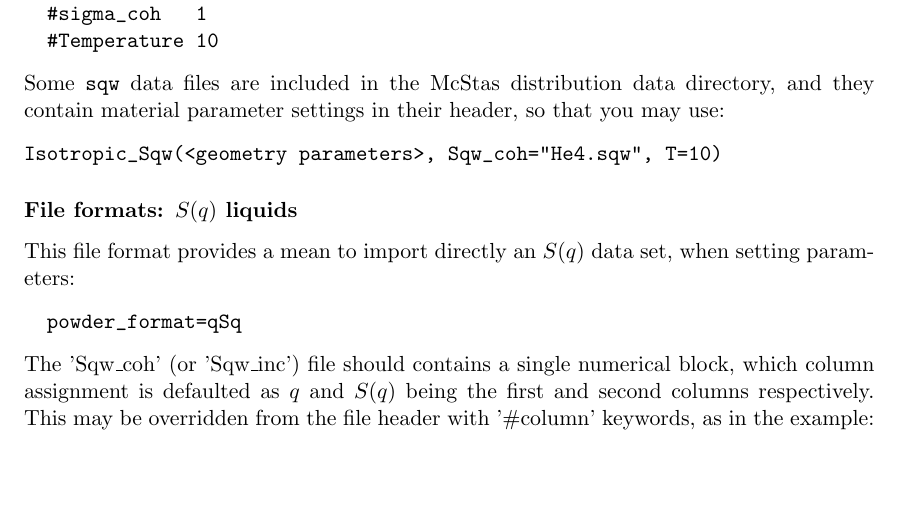
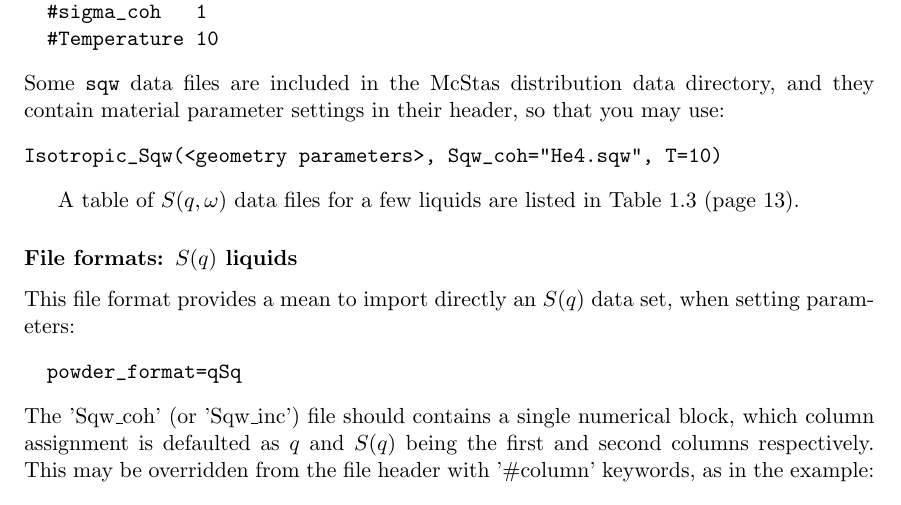
Before and after one commit to jonasstein/mcstastex, a LaTeX thesis (trunk/Component_manual.tex, which reads trunk/isotropic_sqw.tex): part of page 98 of 136, cut so that both start at the same text, the shorter picture padded with empty space. Compiled offline with LaTeX, dvips and Ghostscript.

Commit message:
Added ref to list of liquids
git-svn-id: https://svn.mccode.org/svn/McStasTeX@136 feec88ba-9254-4c29-afb0-2c2f27bf560d

```diff
--- a/trunk/isotropic_sqw.tex
+++ b/trunk/isotropic_sqw.tex
@@ -332,6 +332,8 @@ Some \verb+sqw+ data files are included in the \MCS\ distribution data directory
 Isotropic_Sqw(<geometry parameters>, Sqw_coh="He4.sqw", T=10)
 \end{verbatim}
 
+A table of $S(q,\omega)$ data files for a few liquids are listed in Table \ref{t:liquids-data} (page \pageref{t:liquids-data}).
+
 \subsubsection{File formats: $S(q)$ liquids}
 
 This file format provides a mean to import directly an $S(q)$ data set, when setting parameters:
```
